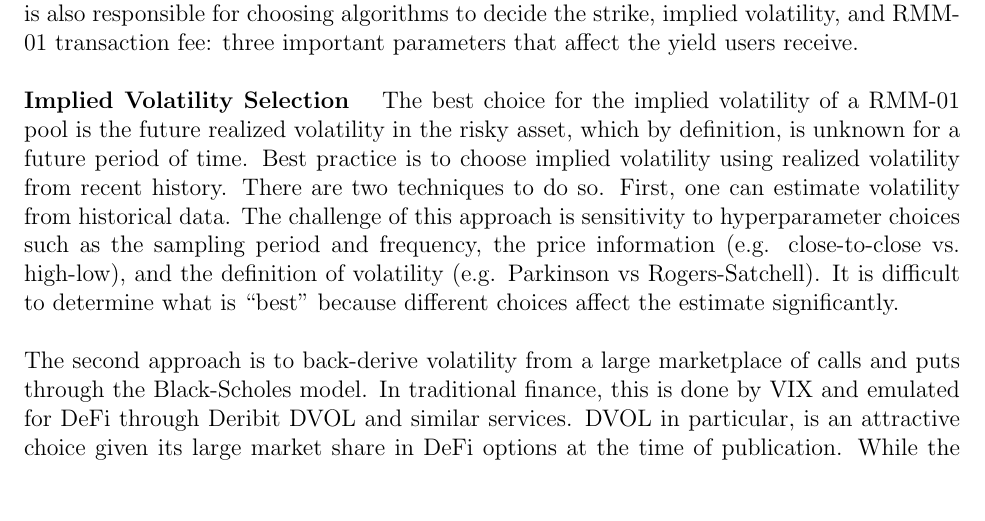
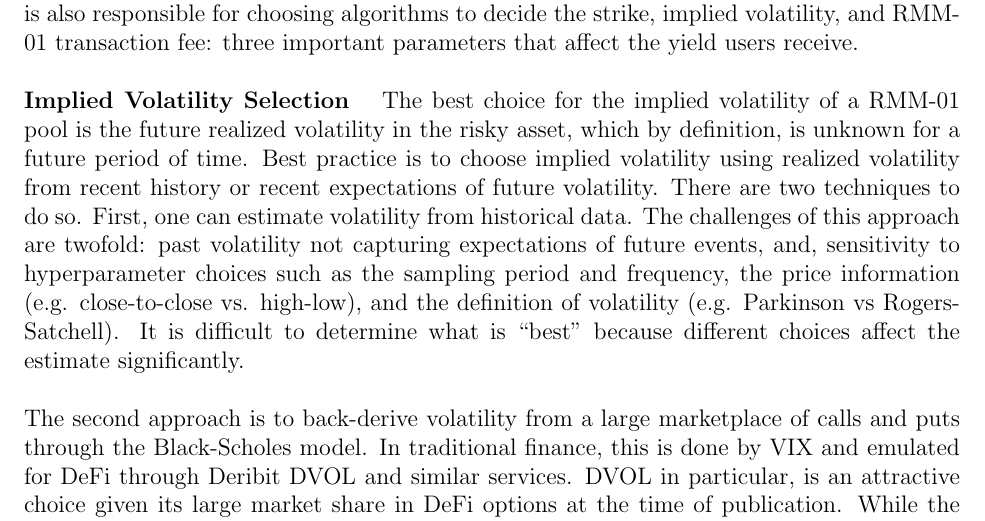
Before and after one commit to pareto-xyz/pareto-theta-vault-whitepaper, a LaTeX paper (main.tex): part of page 11 of 14, cut so that both start at the same text, the shorter picture padded with empty space. Compiled offline with pdfLaTeX.

Commit message:
updates to structure, benefits and risks

```diff
--- a/main.tex
+++ b/main.tex
@@ -201,8 +201,8 @@ Pareto RTVs designate a special address ``keeper'' who manages the vault. Keeper
 The keeper is also responsible for choosing algorithms to decide the strike, implied volatility, and RMM-01 transaction fee: three important parameters that affect the yield users receive.
 
 \textbf{Implied Volatility Selection}$\quad$ The best choice for the implied volatility of a RMM-01 pool is the future realized volatility in the risky asset, which by definition, is unknown for a future period of time.
-Best practice is to choose implied volatility using realized volatility from recent history.
-There are two techniques to do so. First, one can estimate volatility from historical data. The challenge of this approach is sensitivity to hyperparameter choices such as the sampling period and frequency, the price information (e.g. close-to-close vs. high-low), and the definition of volatility (e.g. Parkinson vs Rogers-Satchell).
+Best practice is to choose implied volatility using realized volatility from recent history or recent expectations of future volatility.
+There are two techniques to do so. First, one can estimate volatility from historical data. The challenges of this approach are twofold: past volatility not capturing expectations of future events, and, sensitivity to hyperparameter choices such as the sampling period and frequency, the price information (e.g. close-to-close vs. high-low), and the definition of volatility (e.g. Parkinson vs Rogers-Satchell).
 It is difficult to determine what is ``best'' because different choices affect the estimate significantly.
 
 % POINT - isn't Deribit DVOL a prediction of future volatility because the options expire in the future?
```
